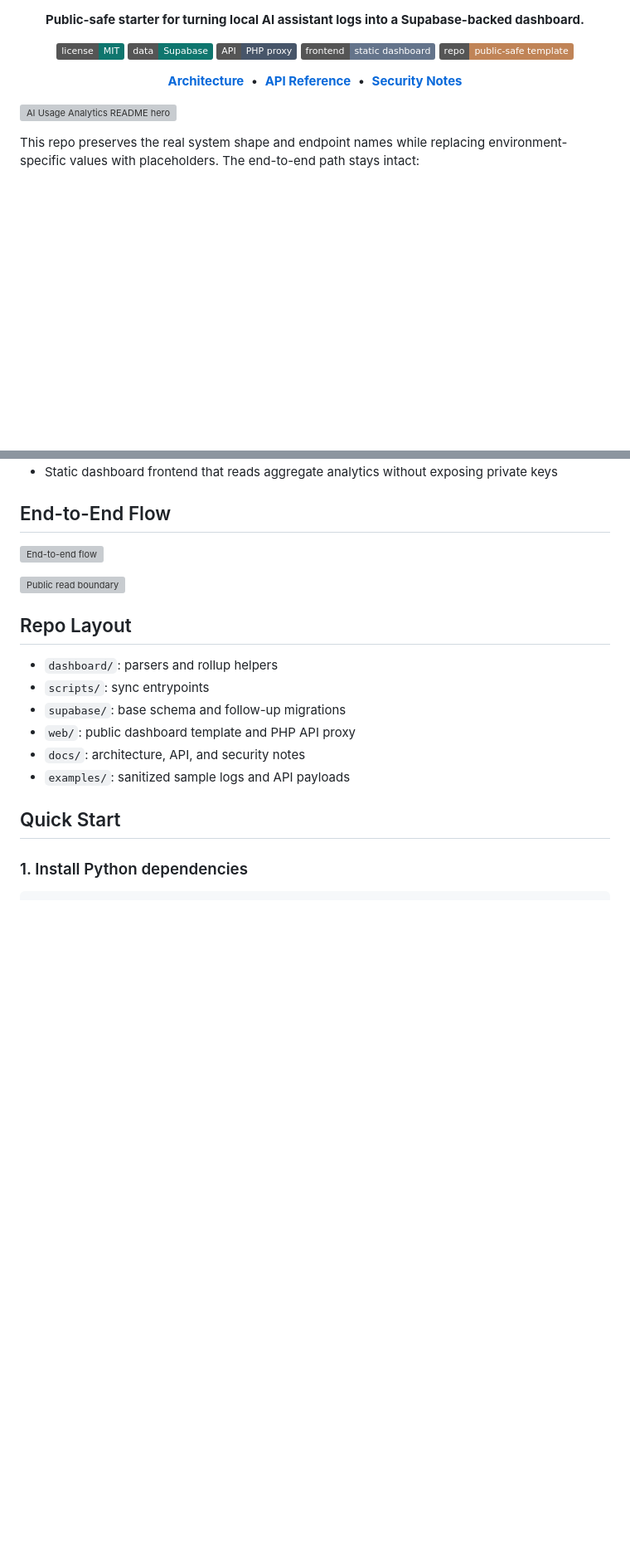
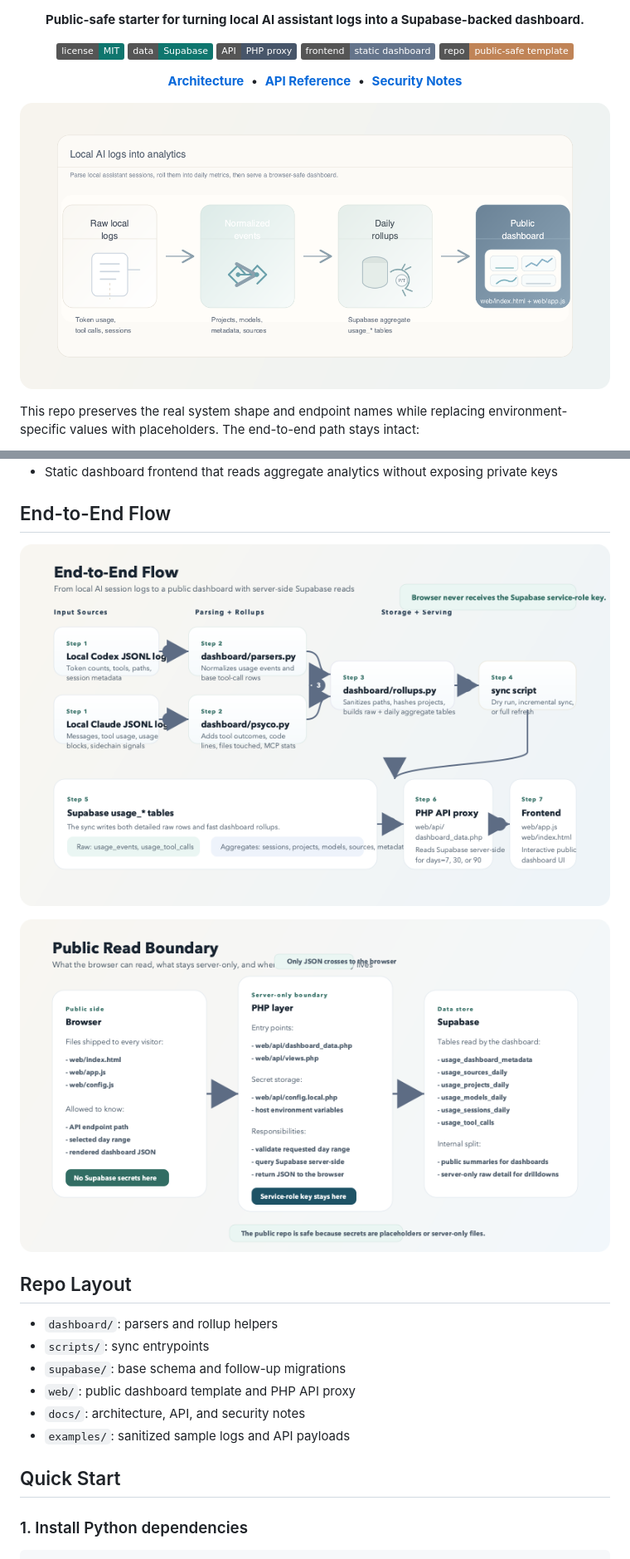
Before and after one commit to nishantgupta83/agentanalysis, a Markdown page: README.md, 2 parts joined by grey strips. Shown at 83% size. Rendered like a GitHub page; pictures changed too: docs/assets/end-to-end-flow.png (added), docs/assets/public-read-boundary.png (added), docs/assets/readme-hero.png (added); badges without logos; blank space fills up the shorter version; grey boxes are pictures that could not be loaded.

Commit message:
Use fixed PNG docs images

```diff
--- a/README.md
+++ b/README.md
@@ -17,7 +17,7 @@
   </p>
 </div>
 
-![AI Usage Analytics README hero](docs/assets/readme-hero.svg)
+![AI Usage Analytics README hero](docs/assets/readme-hero.png)
 
 This repo preserves the real system shape and endpoint names while replacing environment-specific values with placeholders. The end-to-end path stays intact:
 
@@ -42,9 +42,9 @@ This repo preserves the real system shape and endpoint names while replacing env
 
 ## End-to-End Flow
 
-![End-to-end flow](docs/assets/end-to-end-flow.svg)
+![End-to-end flow](docs/assets/end-to-end-flow.png)
 
-![Public read boundary](docs/assets/public-read-boundary.svg)
+![Public read boundary](docs/assets/public-read-boundary.png)
 
 ## Repo Layout
 
```
Also changed, not shown: docs/architecture.md (+2 -2 lines), 1 other file.
